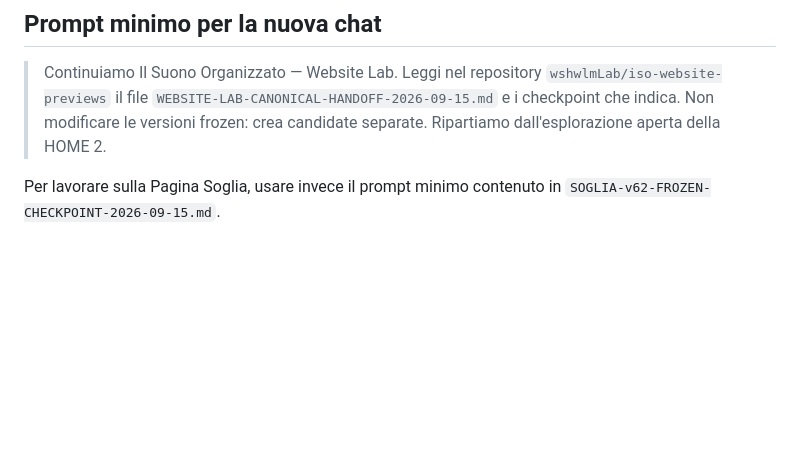
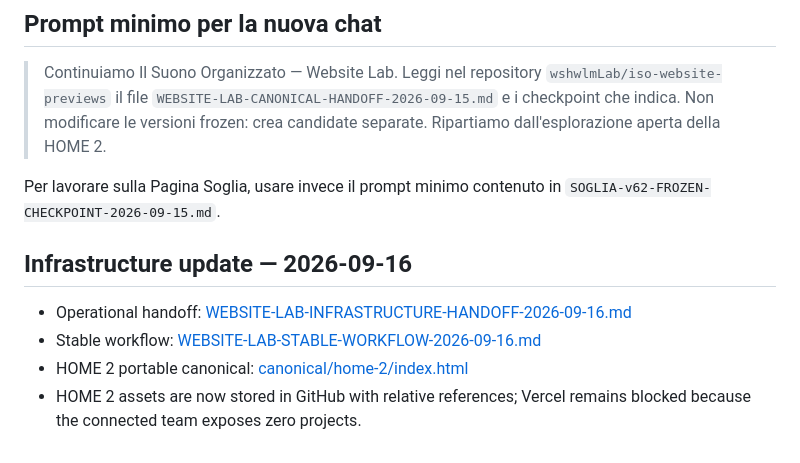
Before and after one commit to wshwlmLab/iso-website-previews, a Markdown page: WEBSITE-LAB-CANONICAL-HANDOFF-2026-09-15.md, the part around the change. Rendered like a GitHub page; blank space fills up the shorter version.

Commit message:
Link stable infrastructure handoff

```diff
--- a/WEBSITE-LAB-CANONICAL-HANDOFF-2026-09-15.md
+++ b/WEBSITE-LAB-CANONICAL-HANDOFF-2026-09-15.md
@@ -63,3 +63,10 @@ Status: **APPROVED / FROZEN / PRIMARY**
 > Continuiamo Il Suono Organizzato — Website Lab. Leggi nel repository `wshwlmLab/iso-website-previews` il file `WEBSITE-LAB-CANONICAL-HANDOFF-2026-09-15.md` e i checkpoint che indica. Non modificare le versioni frozen: crea candidate separate. Ripartiamo dall'esplorazione aperta della HOME 2.
 
 Per lavorare sulla Pagina Soglia, usare invece il prompt minimo contenuto in `SOGLIA-v62-FROZEN-CHECKPOINT-2026-09-15.md`.
+
+## Infrastructure update — 2026-09-16
+
+- Operational handoff: [WEBSITE-LAB-INFRASTRUCTURE-HANDOFF-2026-09-16.md](./WEBSITE-LAB-INFRASTRUCTURE-HANDOFF-2026-09-16.md)
+- Stable workflow: [WEBSITE-LAB-STABLE-WORKFLOW-2026-09-16.md](./WEBSITE-LAB-STABLE-WORKFLOW-2026-09-16.md)
+- HOME 2 portable canonical: [canonical/home-2/index.html](./canonical/home-2/index.html)
+- HOME 2 assets are now stored in GitHub with relative references; Vercel remains blocked because the connected team exposes zero projects.
```
